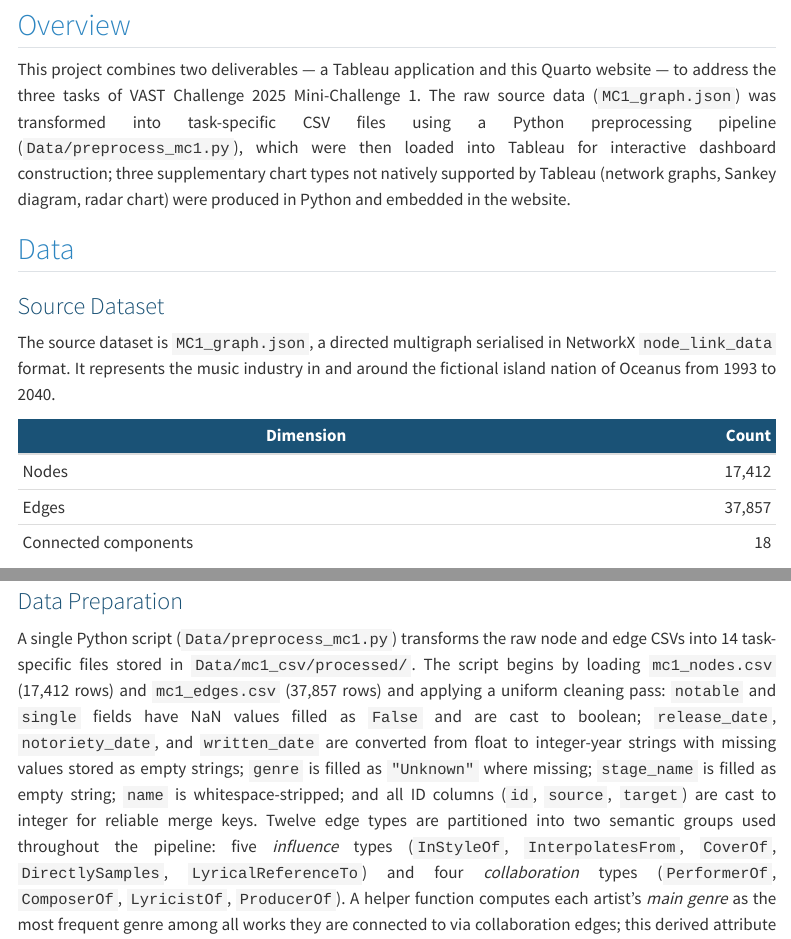
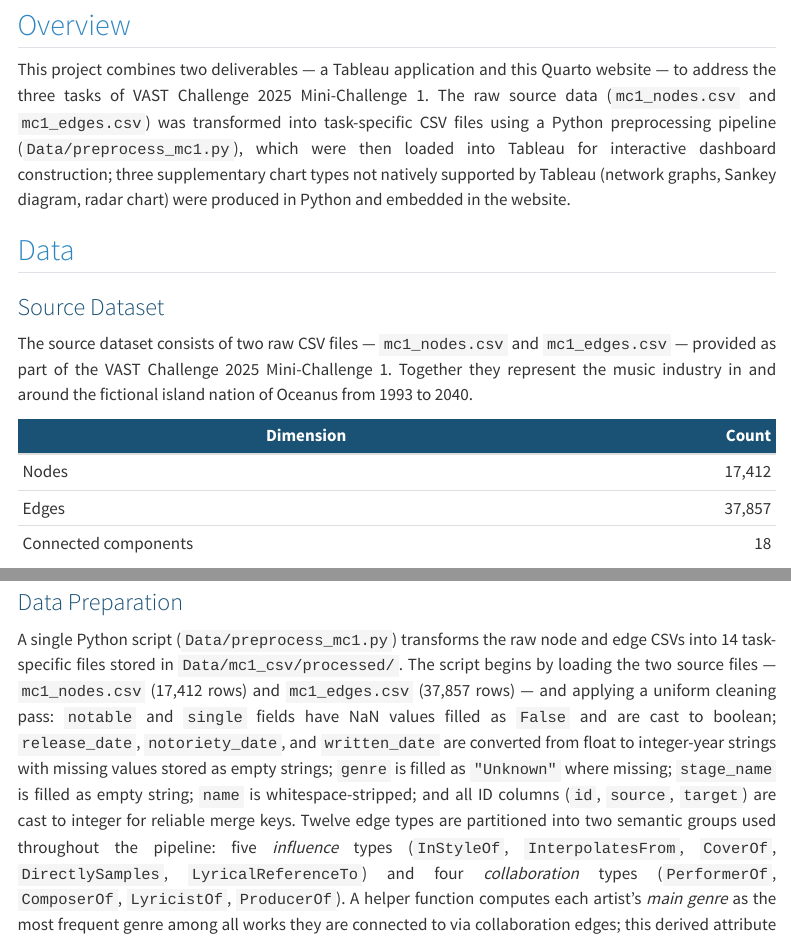
Before and after one commit to radim225/IS428-oceanus-folk, a Quarto document (methodology.qmd): the page in a window 1100 px wide, from 90 px down, and a second part further down, joined at a grey line. Rendered offline with R 4.5, knitr and Pandoc in place of Quarto, with nearby package versions; menus at the side of the page are left out.

Commit message:
Update methodology/writeup copy, refresh screenshots, clean up old Tableau files
- methodology.qmd: replace MC1_graph.json references with mc1_nodes/edges CSV
- writeup.qmd: minor copy fixes (capitalisation, remove redundant sentence)
- Updated task1 and task2 dashboard screenshots
- Updated Final_Project.twbx with latest workbook
- Removed stale files: Book1.twb, temp .twbr lock, two old .twbx archives

Co-Authored-By: Claude Sonnet 4.6 <noreply@anthropic.com>

```diff
--- a/methodology.qmd
+++ b/methodology.qmd
@@ -4,13 +4,13 @@ title: "Methodology"
 
 ## Overview
 
-This project combines two deliverables — a Tableau application and this Quarto website — to address the three tasks of VAST Challenge 2025 Mini-Challenge 1. The raw source data (`MC1_graph.json`) was transformed into task-specific CSV files using a Python preprocessing pipeline (`Data/preprocess_mc1.py`), which were then loaded into Tableau for interactive dashboard construction; three supplementary chart types not natively supported by Tableau (network graphs, Sankey diagram, radar chart) were produced in Python and embedded in the website.
+This project combines two deliverables — a Tableau application and this Quarto website — to address the three tasks of VAST Challenge 2025 Mini-Challenge 1. The raw source data (`mc1_nodes.csv` and `mc1_edges.csv`) was transformed into task-specific CSV files using a Python preprocessing pipeline (`Data/preprocess_mc1.py`), which were then loaded into Tableau for interactive dashboard construction; three supplementary chart types not natively supported by Tableau (network graphs, Sankey diagram, radar chart) were produced in Python and embedded in the website.
 
 ## Data
 
 ### Source Dataset
 
-The source dataset is `MC1_graph.json`, a directed multigraph serialised in NetworkX `node_link_data` format. It represents the music industry in and around the fictional island nation of Oceanus from 1993 to 2040.
+The source dataset consists of two raw CSV files — `mc1_nodes.csv` and `mc1_edges.csv` — provided as part of the VAST Challenge 2025 Mini-Challenge 1. Together they represent the music industry in and around the fictional island nation of Oceanus from 1993 to 2040.
 
 | Dimension | Count |
 |-----------|------:|
@@ -49,7 +49,7 @@ Two fields are critical for the analysis. The boolean `notable` records whether
 
 ### Data Preparation
 
-A single Python script (`Data/preprocess_mc1.py`) transforms the raw node and edge CSVs into 14 task-specific files stored in `Data/mc1_csv/processed/`. The script begins by loading `mc1_nodes.csv` (17,412 rows) and `mc1_edges.csv` (37,857 rows) and applying a uniform cleaning pass: `notable` and `single` fields have NaN values filled as `False` and are cast to boolean; `release_date`, `notoriety_date`, and `written_date` are converted from float to integer-year strings with missing values stored as empty strings; `genre` is filled as `"Unknown"` where missing; `stage_name` is filled as empty string; `name` is whitespace-stripped; and all ID columns (`id`, `source`, `target`) are cast to integer for reliable merge keys. Twelve edge types are partitioned into two semantic groups used throughout the pipeline: five *influence* types (`InStyleOf`, `InterpolatesFrom`, `CoverOf`, `DirectlySamples`, `LyricalReferenceTo`) and four *collaboration* types (`PerformerOf`, `ComposerOf`, `LyricistOf`, `ProducerOf`). A helper function computes each artist's *main genre* as the most frequent genre among all works they are connected to via collaboration edges; this derived attribute is reused across multiple output files.
+A single Python script (`Data/preprocess_mc1.py`) transforms the raw node and edge CSVs into 14 task-specific files stored in `Data/mc1_csv/processed/`. The script begins by loading the two source files — `mc1_nodes.csv` (17,412 rows) and `mc1_edges.csv` (37,857 rows) — and applying a uniform cleaning pass: `notable` and `single` fields have NaN values filled as `False` and are cast to boolean; `release_date`, `notoriety_date`, and `written_date` are converted from float to integer-year strings with missing values stored as empty strings; `genre` is filled as `"Unknown"` where missing; `stage_name` is filled as empty string; `name` is whitespace-stripped; and all ID columns (`id`, `source`, `target`) are cast to integer for reliable merge keys. Twelve edge types are partitioned into two semantic groups used throughout the pipeline: five *influence* types (`InStyleOf`, `InterpolatesFrom`, `CoverOf`, `DirectlySamples`, `LyricalReferenceTo`) and four *collaboration* types (`PerformerOf`, `ComposerOf`, `LyricistOf`, `ProducerOf`). A helper function computes each artist's *main genre* as the most frequent genre among all works they are connected to via collaboration edges; this derived attribute is reused across multiple output files.
 
 For Task 1, the script identifies Sailor Shift by node ID 17255 and her Ivy Echoes bandmates by IDs 17256–17259 (Maya Jensen, Lila Hartman, Jade Thompson, Sophie Ramirez), with the Ivy Echoes group entity at ID 17260. `task1_a_who_inspired_sailor.csv` (30 rows) captures all influence edges originating from Sailor's 38 works and from Sailor as a person, with targets representing the songs, albums, or groups that inspired her; edge type codes are mapped to human-readable names (e.g. `InStyleOf` → `Inspired by Style`) and a `Source Is Person` flag distinguishes whether the influence link originated from a specific work or from Sailor directly. `task1_b_sailor_collaborations.csv` (126 rows) collects every collaboration edge on Sailor's 38 works — not just Sailor's own edges but all persons and groups who performed, composed, wrote lyrics for, or produced those works — enriched with each person's computed main genre and binary flags for Ivy Echoes membership and Sailor identity. `task1_c_oceanus_impact_timeline.csv` (215 rows) focuses on Sailor's local Oceanus Folk network: it takes a curated set of 81 OF works connected to Sailor's circle, identifies all artists on those works whose main genre falls within the OF-related family (Oceanus Folk, Celtic Folk, Sea Shanties, Acoustic Folk), and labels each collaboration with an `Era` column based on whether the work was released before, during, or after Sailor's breakthrough year of 2028. All three Task 1 files are saved as UTF-16 tab-separated CSVs to match the format expected by the existing Tableau workbook.
 
```
Also changed, not shown: writeup.qmd (+2 -2 lines), images/task1/task1_Sailor_Inf_Collab.png, images/task2/task2_OF_Influence_through_time.png, 5 other files.
